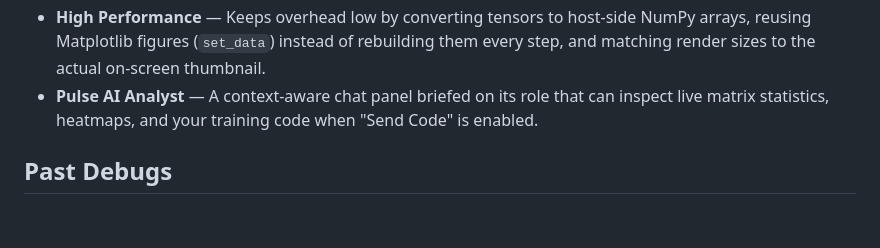
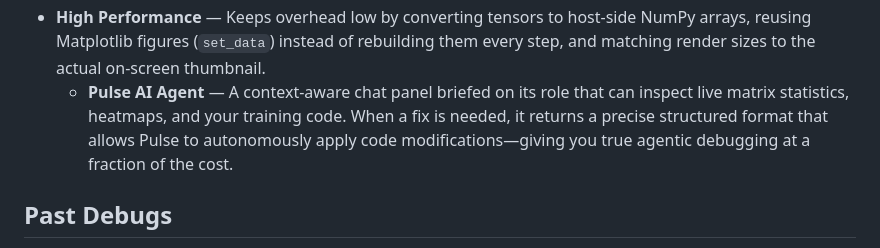
Before and after one commit to codeyash09/PulseML, a Markdown page: README.md, the part around the change. Drawn GitHub-style; blank space fills up the shorter version.

```diff
--- a/README.md
+++ b/README.md
@@ -28,9 +28,11 @@ with an integrated AI analyst.
   host-side NumPy arrays, reusing Matplotlib figures (`set_data`) instead
   of rebuilding them every step, and matching render sizes to the actual
   on-screen thumbnail.
-- **Pulse AI Analyst** — A context-aware chat panel briefed on its role
-  that can inspect live matrix statistics, heatmaps, and your training
-  code when "Send Code" is enabled.
+  - **Pulse AI Agent** — A context-aware chat panel briefed on its role
+    that can inspect live matrix statistics, heatmaps, and your training code.
+    When a fix is needed, it returns a precise structured format that
+    allows Pulse to autonomously apply code modifications—giving you true
+    agentic debugging at a fraction of the cost.
 
 ## Past Debugs
 
```
